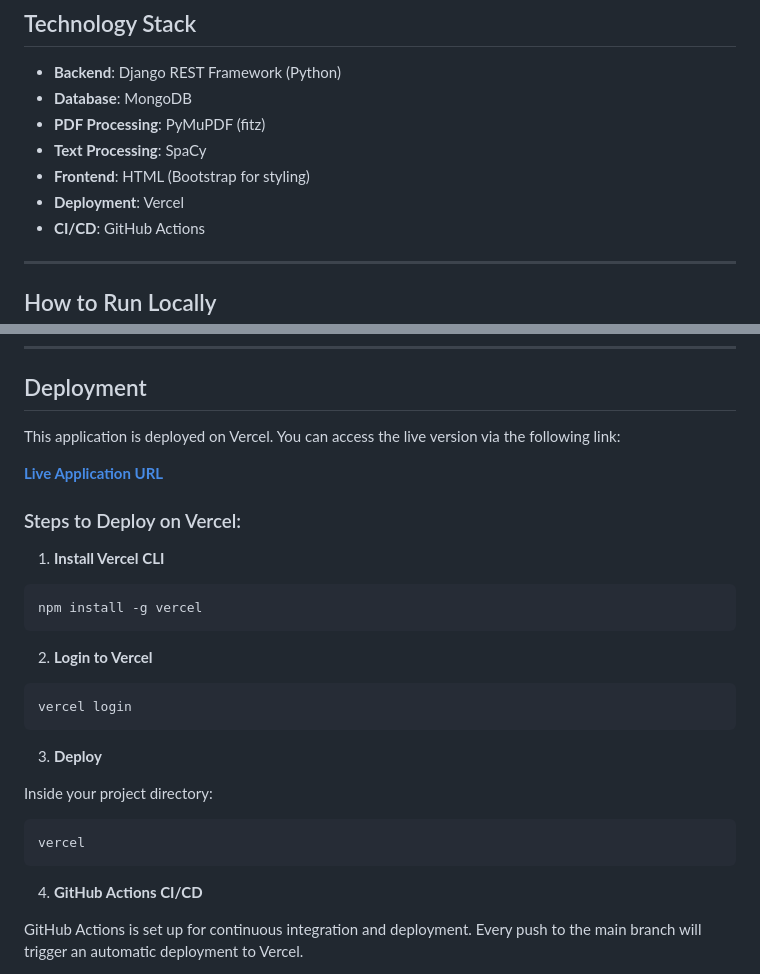
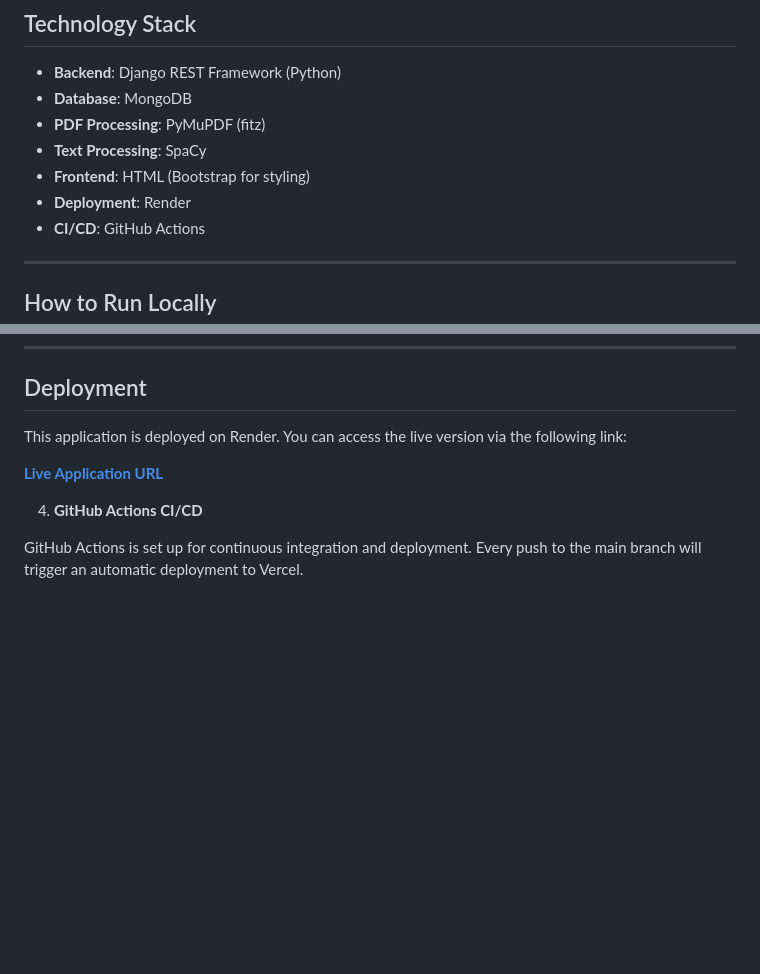
Before and after one commit to Festorah/Dowell-PDF-Extractor, a Markdown page: README.md, 2 parts joined by grey strips. Rendered like a GitHub page; blank space fills up the shorter version.

````diff
--- a/README.md
+++ b/README.md
@@ -32,7 +32,7 @@ This is a Django-based REST API web application integrated with MongoDB. It allo
 - **PDF Processing**: PyMuPDF (fitz)
 - **Text Processing**: SpaCy
 - **Frontend**: HTML (Bootstrap for styling)
-- **Deployment**: Vercel
+- **Deployment**: Render
 - **CI/CD**: GitHub Actions
 
 ---
@@ -101,5 +101,5 @@ Go to `http://127.0.0.1:8000/upload/` and upload a PDF file with an email. You w
 
 ## Deployment
 
-This application is deployed on Vercel. You can access the live version via the following link:
+This application is deployed on Render. You can access the live version via the following link:
 
@@ -107,25 +107,4 @@ This application is deployed on Vercel. You can access the live version via the
 
-### Steps to Deploy on Vercel:
-
-1. **Install Vercel CLI**
-
-```bash
-npm install -g vercel
-```
-
-2. **Login to Vercel**
-
-```bash
-vercel login
-```
-
-3. **Deploy**
-
-Inside your project directory:
-
-```bash
-vercel
-```
 
 4. **GitHub Actions CI/CD**
 
````
Also changed, not shown: other parts of README.md (+1 -1 lines).
